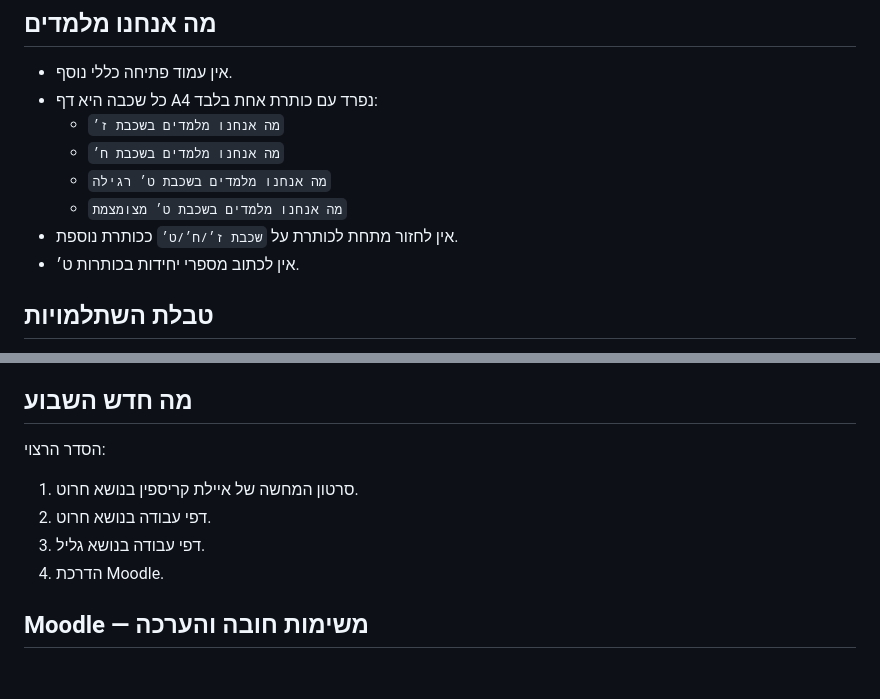
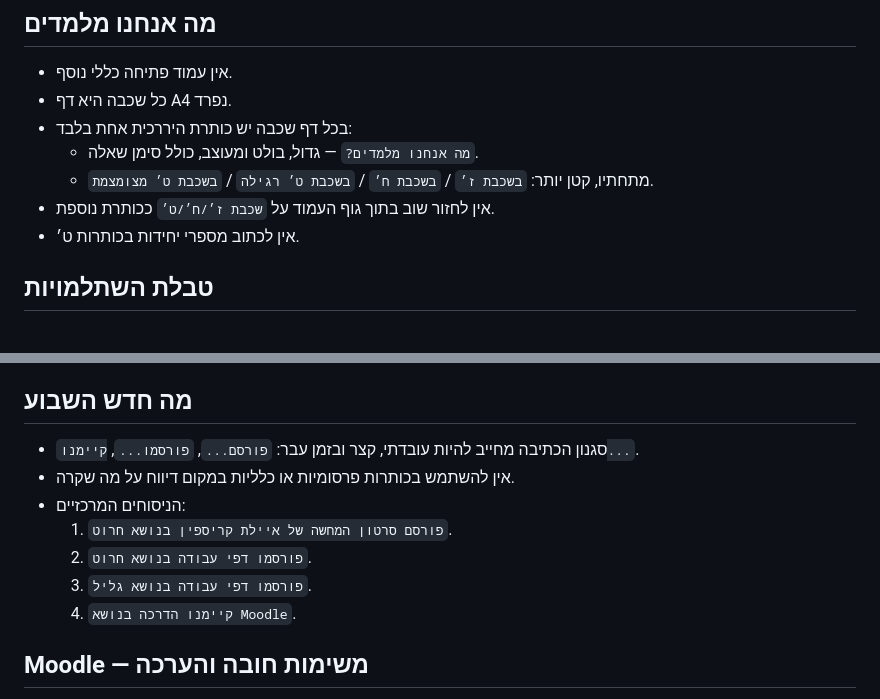
Before and after one commit to yanivmizrachiy/summary7-public, a Markdown page: SOURCE_OF_TRUTH.md, 2 parts joined by grey strips. Rendered like a GitHub page; blank space fills up the shorter version.

Commit message:
Codify heading hierarchy and weekly news wording

```diff
--- a/SOURCE_OF_TRUTH.md
+++ b/SOURCE_OF_TRUTH.md
@@ -10,12 +10,11 @@
 
 ## מה אנחנו מלמדים
 - אין עמוד פתיחה כללי נוסף.
-- כל שכבה היא דף A4 נפרד עם כותרת אחת בלבד:
-  - `מה אנחנו מלמדים בשכבת ז׳`
-  - `מה אנחנו מלמדים בשכבת ח׳`
-  - `מה אנחנו מלמדים בשכבת ט׳ רגילה`
-  - `מה אנחנו מלמדים בשכבת ט׳ מצומצמת`
-- אין לחזור מתחת לכותרת על `שכבת ז׳/ח׳/ט׳` ככותרת נוספת.
+- כל שכבה היא דף A4 נפרד.
+- בכל דף שכבה יש כותרת היררכית אחת בלבד:
+  - `מה אנחנו מלמדים?` — גדול, בולט ומעוצב, כולל סימן שאלה.
+  - מתחתיו, קטן יותר: `בשכבת ז׳` / `בשכבת ח׳` / `בשכבת ט׳ רגילה` / `בשכבת ט׳ מצומצמת`.
+- אין לחזור שוב בתוך גוף העמוד על `שכבת ז׳/ח׳/ט׳` ככותרת נוספת.
 - אין לכתוב מספרי יחידות בכותרות ט׳.
 
 ## טבלת השתלמויות
@@ -25,11 +24,13 @@
 - אין להפוך טבלה לכרטיסים בנייד.
 
 ## מה חדש השבוע
-הסדר הרצוי:
-1. סרטון המחשה של איילת קריספין בנושא חרוט.
-2. דפי עבודה בנושא חרוט.
-3. דפי עבודה בנושא גליל.
-4. הדרכת Moodle.
+- סגנון הכתיבה מחייב להיות עובדתי, קצר ובזמן עבר: `פורסם...`, `פורסמו...`, `קיימנו...`.
+- אין להשתמש בכותרות פרסומיות או כלליות במקום דיווח על מה שקרה.
+- הניסוחים המרכזיים:
+  1. `פורסם סרטון המחשה של איילת קריספין בנושא חרוט`.
+  2. `פורסמו דפי עבודה בנושא חרוט`.
+  3. `פורסמו דפי עבודה בנושא גליל`.
+  4. `קיימנו הדרכה בנושא Moodle`.
 
 ## Moodle — משימות חובה והערכה
 - במהלך השנה התלמידים מגישים משימות חובה ומשימות הערכה.
```
